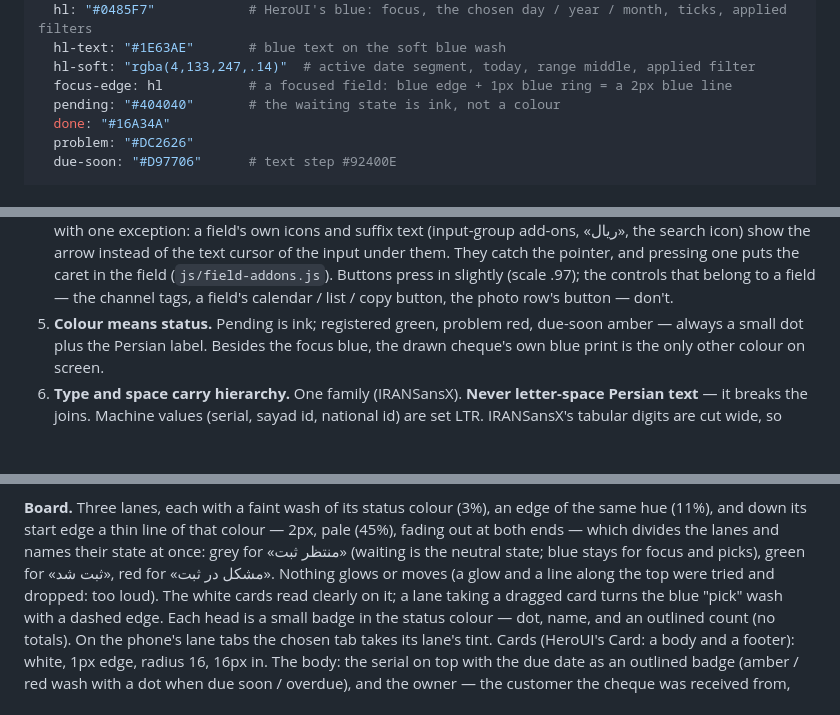
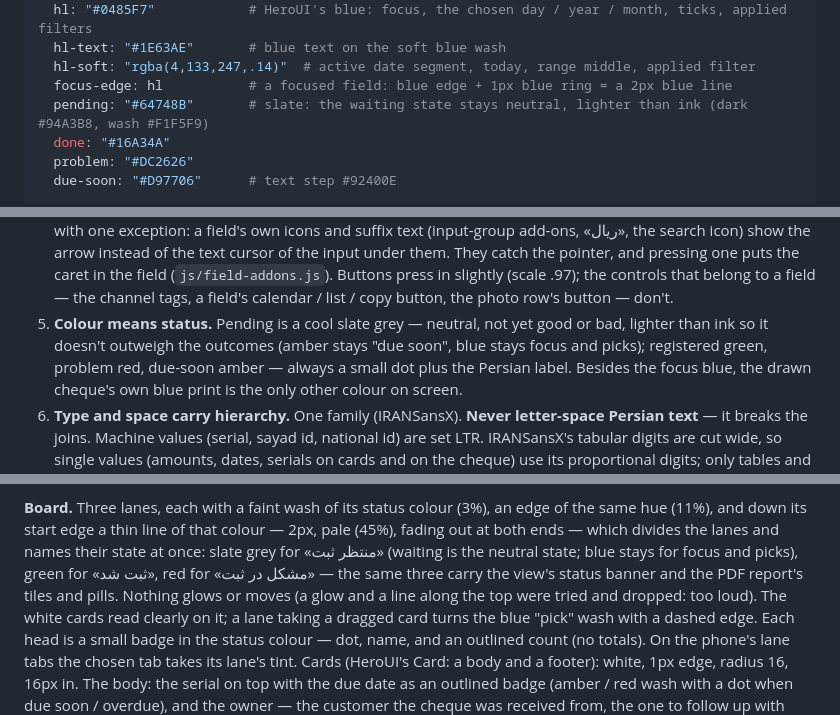
Before and after one commit to ehsan-rafie/chekino, a Markdown page: DESIGN.md, 3 parts joined by grey strips. GitHub-like rendering; blank space fills up the shorter version.

Commit message:
DESIGN.md: pending is a slate grey
Co-Authored-By: Claude Opus 5.5 <noreply@anthropic.com>

```diff
--- a/DESIGN.md
+++ b/DESIGN.md
@@ -28,7 +28,7 @@ colors:
   hl-text: "#1E63AE"       # blue text on the soft blue wash
   hl-soft: "rgba(4,133,247,.14)"  # active date segment, today, range middle, applied filter
   focus-edge: hl           # a focused field: blue edge + 1px blue ring = a 2px blue line
-  pending: "#404040"       # the waiting state is ink, not a colour
+  pending: "#64748B"       # slate: the waiting state stays neutral, lighter than ink (dark #94A3B8, wash #F1F5F9)
   done: "#16A34A"
   problem: "#DC2626"
   due-soon: "#D97706"      # text step #92400E
@@ -100,7 +100,9 @@ motion: { press: 100ms, default: 180ms, enter: 280ms }
    (`js/field-addons.js`). Buttons press in slightly (scale .97); the
    controls that belong to a field — the channel tags, a field's
    calendar / list / copy button, the photo row's button — don't.
-5. **Colour means status.** Pending is ink; registered green, problem red,
+5. **Colour means status.** Pending is a cool slate grey — neutral, not yet
+   good or bad, lighter than ink so it doesn't outweigh the outcomes (amber
+   stays "due soon", blue stays focus and picks); registered green, problem red,
    due-soon amber — always a small dot plus the Persian label. Besides the
    focus blue, the drawn cheque's own blue print is the only other colour
    on screen.
@@ -187,9 +189,10 @@ list and then the popover.
 **Board.** Three lanes, each with a faint wash of its status colour (3%),
 an edge of the same hue (11%), and down its start edge a thin line of that
 colour — 2px, pale (45%), fading out at both ends — which divides the
-lanes and names their state at once: grey for «منتظر ثبت» (waiting is the
-neutral state; blue stays for focus and picks), green for «ثبت شد», red
-for «مشکل در ثبت». Nothing glows or moves (a glow and a line along the
+lanes and names their state at once: slate grey for «منتظر ثبت» (waiting
+is the neutral state; blue stays for focus and picks), green for «ثبت شد»,
+red for «مشکل در ثبت» — the same three carry the view's status banner and
+the PDF report's tiles and pills. Nothing glows or moves (a glow and a line along the
 top were tried and dropped: too loud).
 The white cards read clearly on it; a lane taking a dragged card turns
 the blue "pick" wash with a dashed edge. Each head is a small badge in
```
